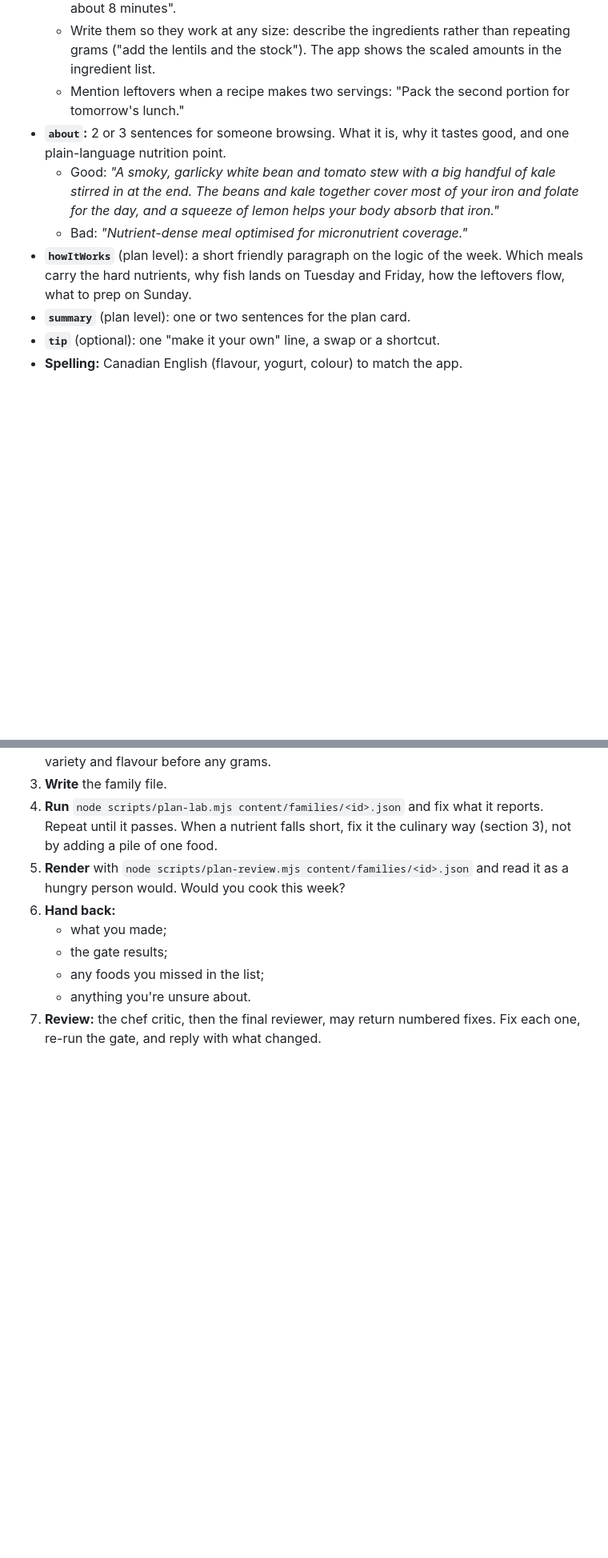
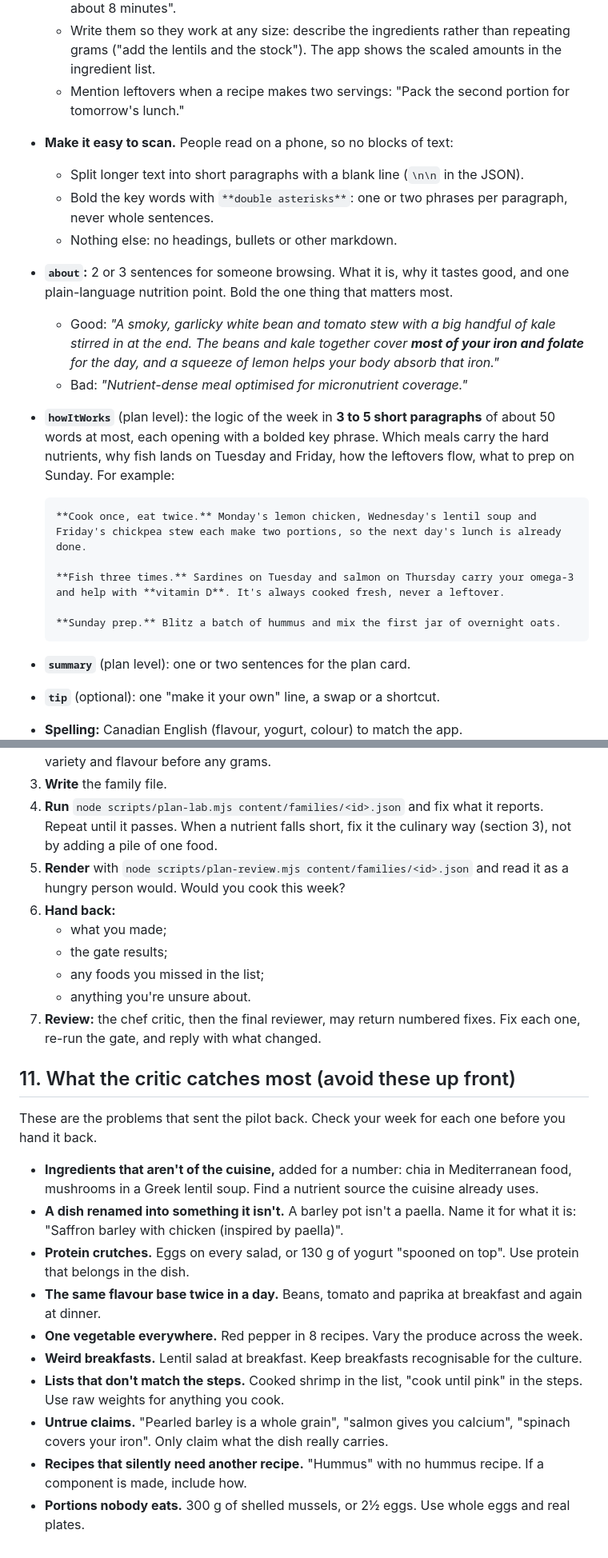
Before and after one commit to Firasmaraby/80-Meal-Planner, a Markdown page: content/GUIDE.md, 2 parts joined by grey strips. Shown at 80% size. Rendered like a GitHub page; blank space fills up the shorter version.

Commit message:
Guide: short paragraphs and bold key words; the pilot's most common critic catches
Co-Authored-By: Claude Opus 5.5 <noreply@anthropic.com>
Claude-Session: https://claude.ai/code/session_01MTjfgC7bXJ5Zk8VKro3ypd

````diff
--- a/content/GUIDE.md
+++ b/content/GUIDE.md
@@ -112,10 +112,22 @@ The app's voice is a warm friend who cooks well. Casual, clear and encouraging.
   - Say what it should look, smell or sound like: "until the onions are soft and golden, about 8 minutes".
   - Write them so they work at any size: describe the ingredients rather than repeating grams ("add the lentils and the stock"). The app shows the scaled amounts in the ingredient list.
   - Mention leftovers when a recipe makes two servings: "Pack the second portion for tomorrow's lunch."
-- **`about`:** 2 or 3 sentences for someone browsing. What it is, why it tastes good, and one plain-language nutrition point.
-  - Good: *"A smoky, garlicky white bean and tomato stew with a big handful of kale stirred in at the end. The beans and kale together cover most of your iron and folate for the day, and a squeeze of lemon helps your body absorb that iron."*
+- **Make it easy to scan.** People read on a phone, so no blocks of text:
+  - Split longer text into short paragraphs with a blank line (`\n\n` in the JSON).
+  - Bold the key words with `**double asterisks**`: one or two phrases per paragraph, never whole sentences.
+  - Nothing else: no headings, bullets or other markdown.
+- **`about`:** 2 or 3 sentences for someone browsing. What it is, why it tastes good, and one plain-language nutrition point. Bold the one thing that matters most.
+  - Good: *"A smoky, garlicky white bean and tomato stew with a big handful of kale stirred in at the end. The beans and kale together cover **most of your iron and folate** for the day, and a squeeze of lemon helps your body absorb that iron."*
   - Bad: *"Nutrient-dense meal optimised for micronutrient coverage."*
-- **`howItWorks`** (plan level): a short friendly paragraph on the logic of the week. Which meals carry the hard nutrients, why fish lands on Tuesday and Friday, how the leftovers flow, what to prep on Sunday.
+- **`howItWorks`** (plan level): the logic of the week in **3 to 5 short paragraphs** of about 50 words at most, each opening with a bolded key phrase. Which meals carry the hard nutrients, why fish lands on Tuesday and Friday, how the leftovers flow, what to prep on Sunday. For example:
+
+  ```
+  **Cook once, eat twice.** Monday's lemon chicken, Wednesday's lentil soup and Friday's chickpea stew each make two portions, so the next day's lunch is already done.
+
+  **Fish three times.** Sardines on Tuesday and salmon on Thursday carry your omega-3 and help with **vitamin D**. It's always cooked fresh, never a leftover.
+
+  **Sunday prep.** Blitz a batch of hummus and mix the first jar of overnight oats.
+  ```
 - **`summary`** (plan level): one or two sentences for the plan card.
 - **`tip`** (optional): one "make it your own" line, a swap or a shortcut.
 - **Spelling:** Canadian English (flavour, yogurt, colour) to match the app.
@@ -230,3 +242,18 @@ already met, so the gate there is mostly protein, saturated fat and omega balanc
    - any foods you missed in the list;
    - anything you're unsure about.
 7. **Review:** the chef critic, then the final reviewer, may return numbered fixes. Fix each one, re-run the gate, and reply with what changed.
+
+## 11. What the critic catches most (avoid these up front)
+
+These are the problems that sent the pilot back. Check your week for each one before you hand it back.
+
+- **Ingredients that aren't of the cuisine,** added for a number: chia in Mediterranean food, mushrooms in a Greek lentil soup. Find a nutrient source the cuisine already uses.
+- **A dish renamed into something it isn't.** A barley pot isn't a paella. Name it for what it is: "Saffron barley with chicken (inspired by paella)".
+- **Protein crutches.** Eggs on every salad, or 130 g of yogurt "spooned on top". Use protein that belongs in the dish.
+- **The same flavour base twice in a day.** Beans, tomato and paprika at breakfast and again at dinner.
+- **One vegetable everywhere.** Red pepper in 8 recipes. Vary the produce across the week.
+- **Weird breakfasts.** Lentil salad at breakfast. Keep breakfasts recognisable for the culture.
+- **Lists that don't match the steps.** Cooked shrimp in the list, "cook until pink" in the steps. Use raw weights for anything you cook.
+- **Untrue claims.** "Pearled barley is a whole grain", "salmon gives you calcium", "spinach covers your iron". Only claim what the dish really carries.
+- **Recipes that silently need another recipe.** "Hummus" with no hummus recipe. If a component is made, include how.
+- **Portions nobody eats.** 300 g of shelled mussels, or 2½ eggs. Use whole eggs and real plates.
````
Also changed, not shown: other parts of content/GUIDE.md (+1 -1 lines).
